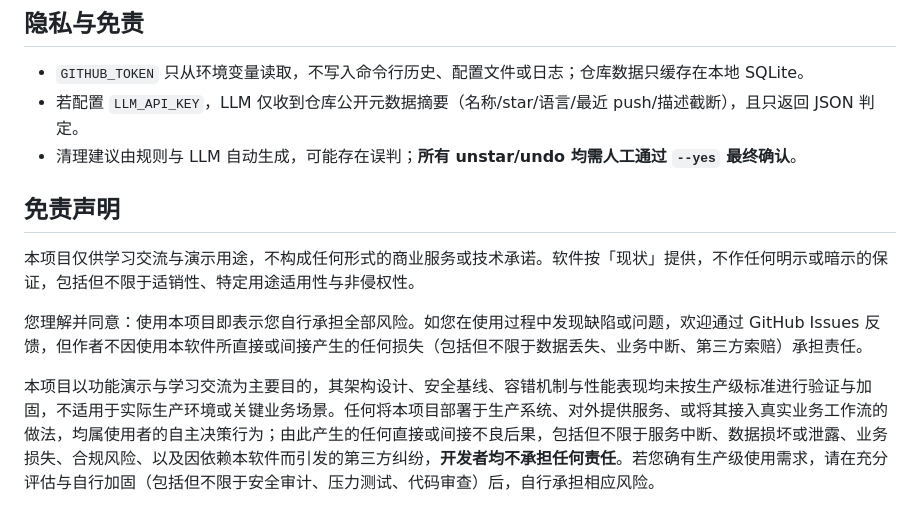
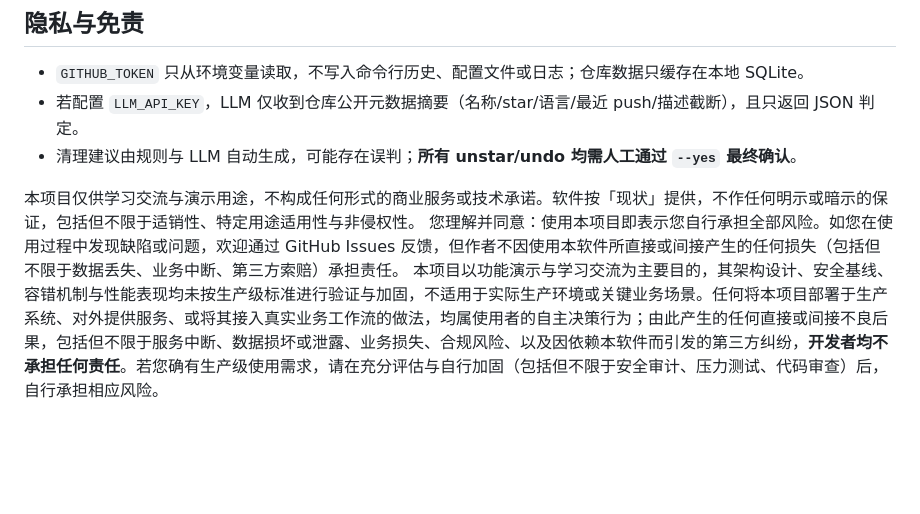
Before and after one commit to anyuer678/stargrave, a Markdown page: README.md, the part around the change. GitHub-like rendering; blank space fills up the shorter version.

Commit message:
docs: 合并隐私与免责章节

```diff
--- a/README.md
+++ b/README.md
@@ -85,12 +85,8 @@ pytest tests/ -q
 - 若配置 `LLM_API_KEY`，LLM 仅收到仓库公开元数据摘要（名称/star/语言/最近 push/描述截断），且只返回 JSON 判定。
 - 清理建议由规则与 LLM 自动生成，可能存在误判；**所有 unstar/undo 均需人工通过 `--yes` 最终确认**。
 
-## 免责声明
-
 本项目仅供学习交流与演示用途，不构成任何形式的商业服务或技术承诺。软件按「现状」提供，不作任何明示或暗示的保证，包括但不限于适销性、特定用途适用性与非侵权性。
-
 您理解并同意：使用本项目即表示您自行承担全部风险。如您在使用过程中发现缺陷或问题，欢迎通过 GitHub Issues 反馈，但作者不因使用本软件所直接或间接产生的任何损失（包括但不限于数据丢失、业务中断、第三方索赔）承担责任。
-
 本项目以功能演示与学习交流为主要目的，其架构设计、安全基线、容错机制与性能表现均未按生产级标准进行验证与加固，不适用于实际生产环境或关键业务场景。任何将本项目部署于生产系统、对外提供服务、或将其接入真实业务工作流的做法，均属使用者的自主决策行为；由此产生的任何直接或间接不良后果，包括但不限于服务中断、数据损坏或泄露、业务损失、合规风险、以及因依赖本软件而引发的第三方纠纷，**开发者均不承担任何责任**。若您确有生产级使用需求，请在充分评估与自行加固（包括但不限于安全审计、压力测试、代码审查）后，自行承担相应风险。
 
 ## License
```
